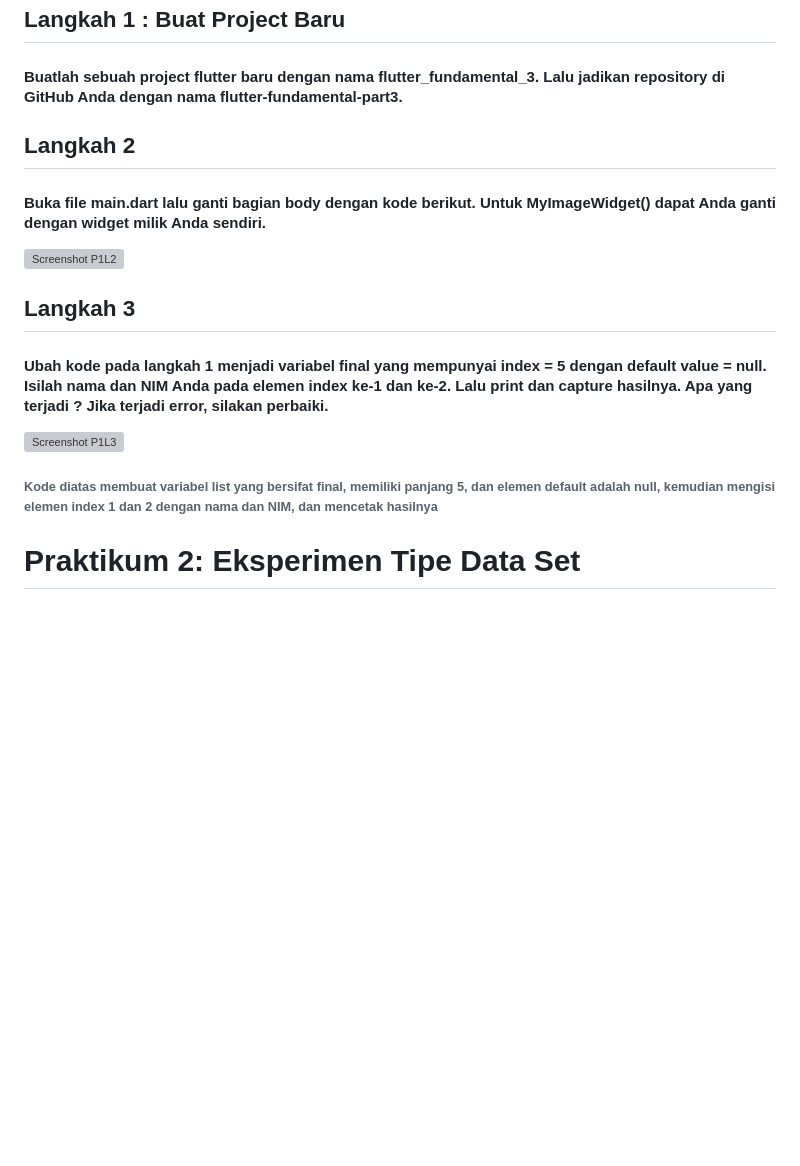
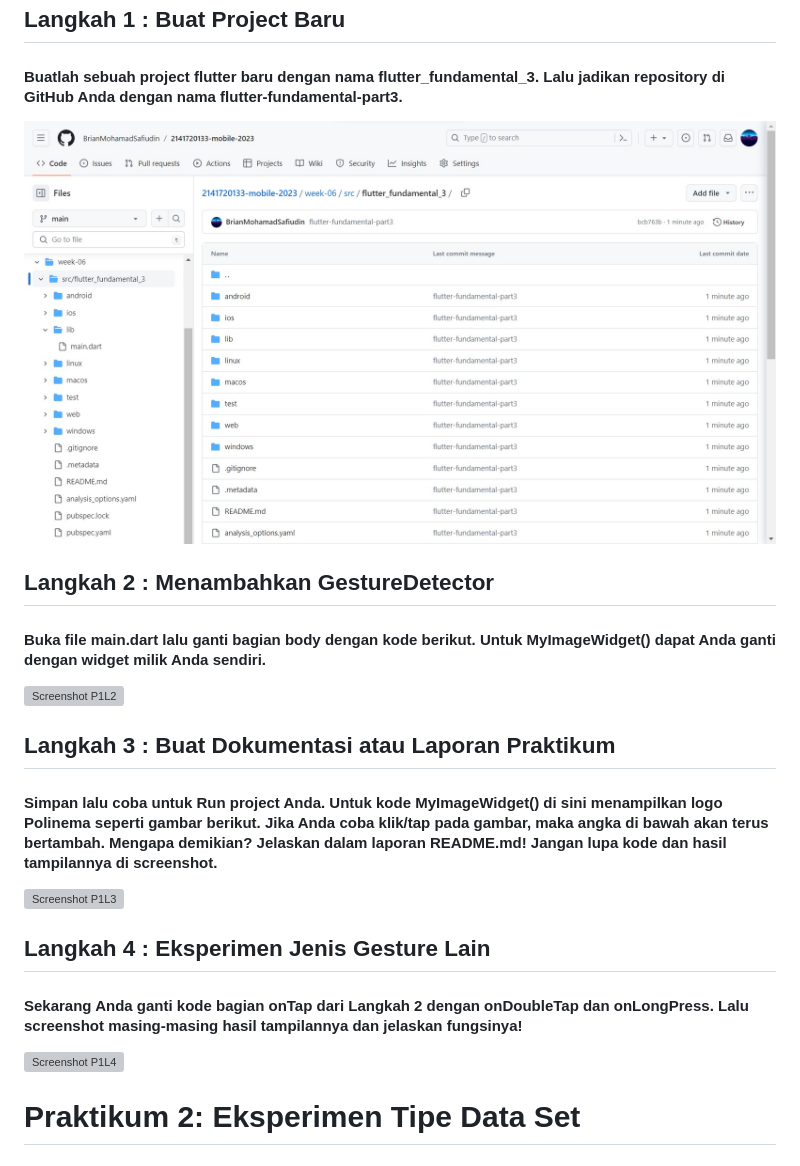
Before and after one commit to BrianMohamadSafiudin/2141720133-mobile-2023, a Markdown page: week-06/README.md, the part around the change. Rendered like a GitHub page; pictures changed too: week-06/docs/praktikum1langkah1.png (added); blank space fills up the shorter version; grey boxes are pictures that could not be loaded.

Commit message:
Week 6

```diff
--- a/week-06/README.md
+++ b/week-06/README.md
@@ -8,15 +8,19 @@
 
 ## Langkah 1 : Buat Project Baru
 #### Buatlah sebuah project flutter baru dengan nama flutter_fundamental_3. Lalu jadikan repository di GitHub Anda dengan nama flutter-fundamental-part3.
+![Screenshot P1L1](docs/praktikum1langkah1.png)
 
-## Langkah 2
+## Langkah 2 : Menambahkan GestureDetector
 #### Buka file main.dart lalu ganti bagian body dengan kode berikut. Untuk MyImageWidget() dapat Anda ganti dengan widget milik Anda sendiri.
 ![Screenshot P1L2](docs/praktikum1langkah2.png)
 
-## Langkah 3
-#### Ubah kode pada langkah 1 menjadi variabel final yang mempunyai index = 5 dengan default value = null. Isilah nama dan NIM Anda pada elemen index ke-1 dan ke-2. Lalu print dan capture hasilnya. Apa yang terjadi ? Jika terjadi error, silakan perbaiki.
+## Langkah 3 : Buat Dokumentasi atau Laporan Praktikum
+#### Simpan lalu coba untuk Run project Anda. Untuk kode MyImageWidget() di sini menampilkan logo Polinema seperti gambar berikut. Jika Anda coba klik/tap pada gambar, maka angka di bawah akan terus bertambah. Mengapa demikian? Jelaskan dalam laporan README.md! Jangan lupa kode dan hasil tampilannya di screenshot.
 ![Screenshot P1L3](docs/praktikum1langkah3.png)
-###### Kode diatas membuat variabel list yang bersifat final, memiliki panjang 5, dan elemen default adalah null, kemudian mengisi elemen index 1 dan 2 dengan nama dan NIM, dan mencetak hasilnya
+
+## Langkah 4 : Eksperimen Jenis Gesture Lain
+#### Sekarang Anda ganti kode bagian onTap dari Langkah 2 dengan onDoubleTap dan onLongPress. Lalu screenshot masing-masing hasil tampilannya dan jelaskan fungsinya!
+![Screenshot P1L4](docs/praktikum1langkah4.png)
 
 # Praktikum 2: Eksperimen Tipe Data Set
 
```
Also changed, not shown: week-05/README.md (+0 -55 lines), 5 other files.
